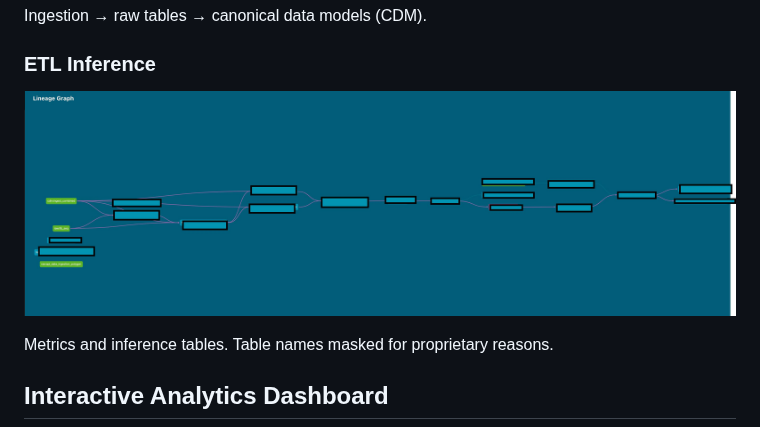
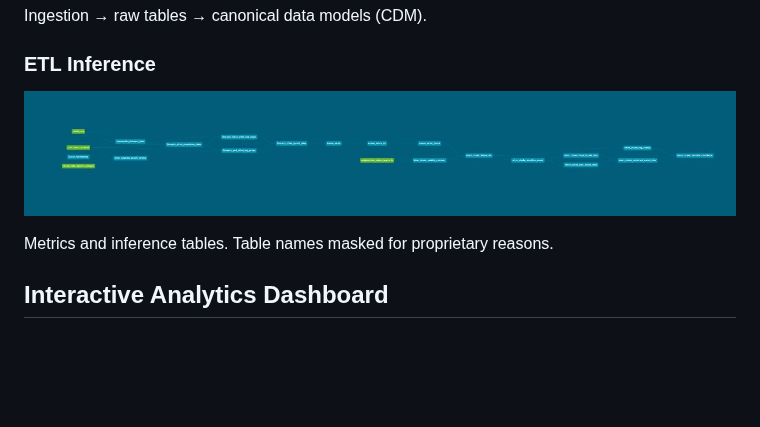
Before and after one commit to kevinccorcoran/elt-canonical-data, a Markdown page: README.md, the part around the change. Rendered like a GitHub page; pictures changed too: tools/inference_lineage_graph.jpg (added), tools/inference_lineage_graph.png (deleted); blank space fills up the shorter version.

Commit message:
docs: update inference lineage graph to current schema

```diff
--- a/README.md
+++ b/README.md
@@ -12,7 +12,7 @@ Infrastructure, ingestion pipelines, and canonical data models for the AlphaStre
 Ingestion → raw tables → canonical data models (CDM).
 
 ### ETL Inference
-![ETL Inference Lineage](tools/inference_lineage_graph.png)
+![ETL Inference Lineage](tools/inference_lineage_graph.jpg)
 
 Metrics and inference tables. Table names masked for proprietary reasons.
 
```
